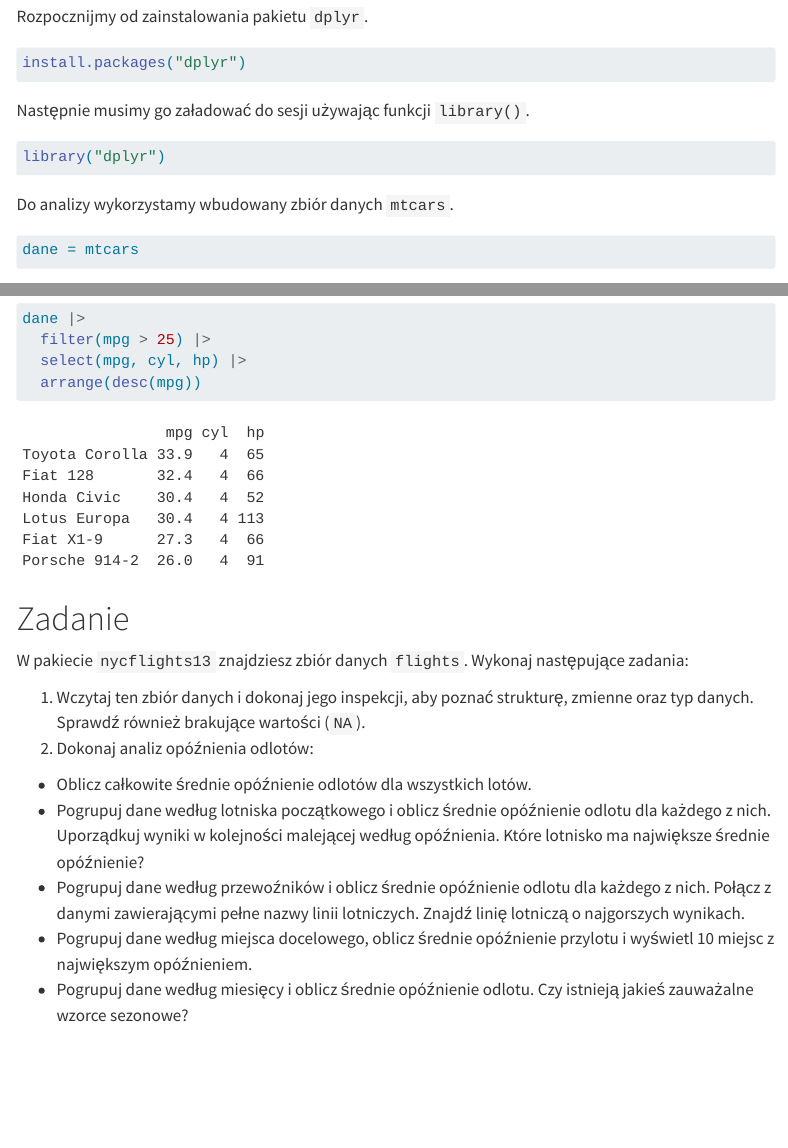
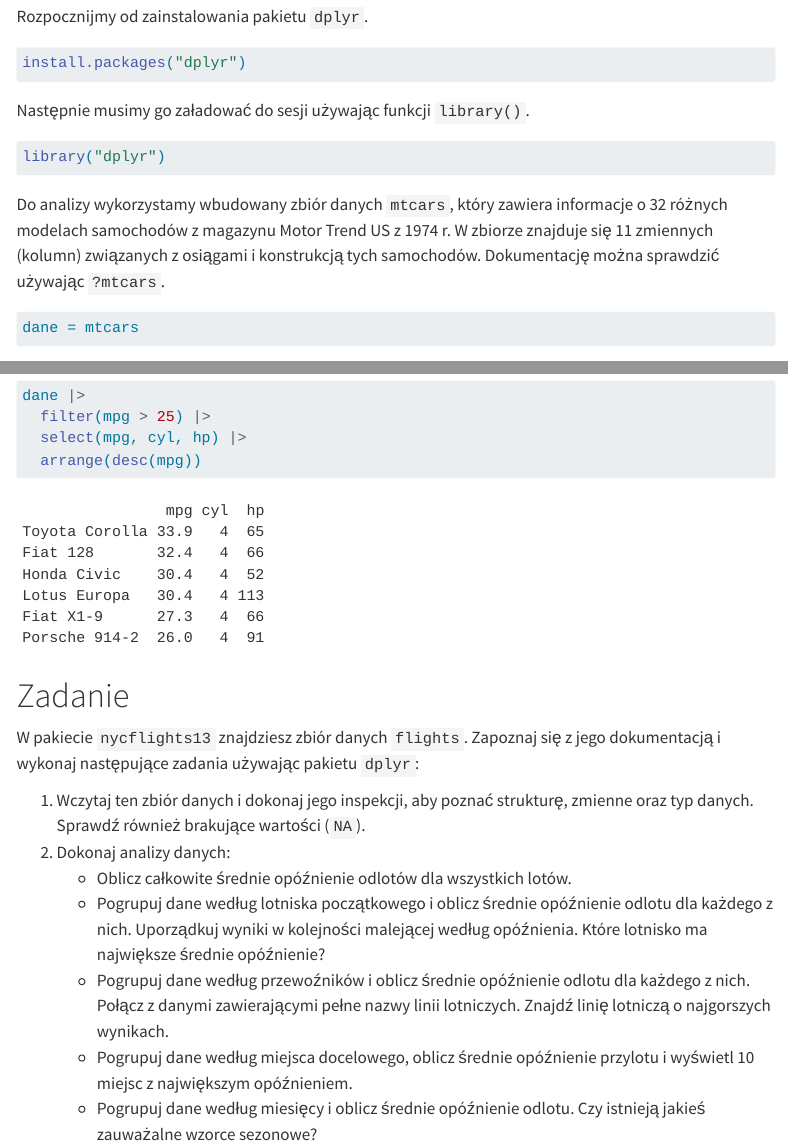
Before and after one commit to kadyb/vis2025, a Quarto document (cwiczenia/01_Przetwarzanie_danych.qmd): the page in a window 1100 px wide, from 4670 px down, and a second part further down, joined at a grey line. Rendered offline with R 4.5, knitr and Pandoc in place of Quarto, with nearby package versions; menus at the side of the page are left out.

Commit message:
render ` 01_Przetwarzanie_danych`

````diff
--- a/cwiczenia/01_Przetwarzanie_danych.qmd
+++ b/cwiczenia/01_Przetwarzanie_danych.qmd
@@ -194,7 +194,10 @@ Następnie musimy go załadować do sesji używając funkcji `library()`.
 library("dplyr")
 ```
 
-Do analizy wykorzystamy wbudowany zbiór danych `mtcars`.
+Do analizy wykorzystamy wbudowany zbiór danych `mtcars`, który zawiera informacje
+o 32 różnych modelach samochodów z magazynu Motor Trend US z 1974 r. W zbiorze
+znajduje się 11 zmiennych (kolumn) związanych z osiągami i konstrukcją tych
+samochodów. Dokumentację można sprawdzić używając `?mtcars`.
 
 ```{r}
 dane = mtcars
@@ -349,20 +352,20 @@ dane |>
 
 # Zadanie
 
-W pakiecie `nycflights13` znajdziesz zbiór danych `flights`. Wykonaj następujące
-zadania:
+W pakiecie `nycflights13` znajdziesz zbiór danych `flights`. Zapoznaj się z jego
+dokumentacją i wykonaj następujące zadania używając pakietu `dplyr`:
 
 1. Wczytaj ten zbiór danych i dokonaj jego inspekcji, aby poznać strukturę,
 zmienne oraz typ danych. Sprawdź również brakujące wartości (`NA`).
-2. Dokonaj analiz opóźnienia odlotów:
-  - Oblicz całkowite średnie opóźnienie odlotów dla wszystkich lotów.
-  - Pogrupuj dane według lotniska początkowego i oblicz średnie opóźnienie
-    odlotu dla każdego z nich. Uporządkuj wyniki w kolejności malejącej według
-    opóźnienia. Które lotnisko ma największe średnie opóźnienie?
-  - Pogrupuj dane według przewoźników i oblicz średnie opóźnienie odlotu dla
-    każdego z nich. Połącz z danymi zawierającymi pełne nazwy linii lotniczych.
-    Znajdź linię lotniczą o najgorszych wynikach.
-  - Pogrupuj dane według miejsca docelowego, oblicz średnie opóźnienie przylotu
-    i wyświetl 10 miejsc z największym opóźnieniem.
-  - Pogrupuj dane według miesięcy i oblicz średnie opóźnienie odlotu. Czy istnieją
-    jakieś zauważalne wzorce sezonowe?
+2. Dokonaj analizy danych:
+    - Oblicz całkowite średnie opóźnienie odlotów dla wszystkich lotów.
+    - Pogrupuj dane według lotniska początkowego i oblicz średnie opóźnienie
+      odlotu dla każdego z nich. Uporządkuj wyniki w kolejności malejącej według
+      opóźnienia. Które lotnisko ma największe średnie opóźnienie?
+    - Pogrupuj dane według przewoźników i oblicz średnie opóźnienie odlotu dla
+      każdego z nich. Połącz z danymi zawierającymi pełne nazwy linii lotniczych.
+      Znajdź linię lotniczą o najgorszych wynikach.
+    - Pogrupuj dane według miejsca docelowego, oblicz średnie opóźnienie przylotu
+      i wyświetl 10 miejsc z największym opóźnieniem.
+    - Pogrupuj dane według miesięcy i oblicz średnie opóźnienie odlotu. Czy istnieją
+      jakieś zauważalne wzorce sezonowe?
````
Also changed, not shown: cwiczenia/01_Przetwarzanie_danych.html (added), cwiczenia/01_Przetwarzanie_danych.qmd (2 more changed lines).
